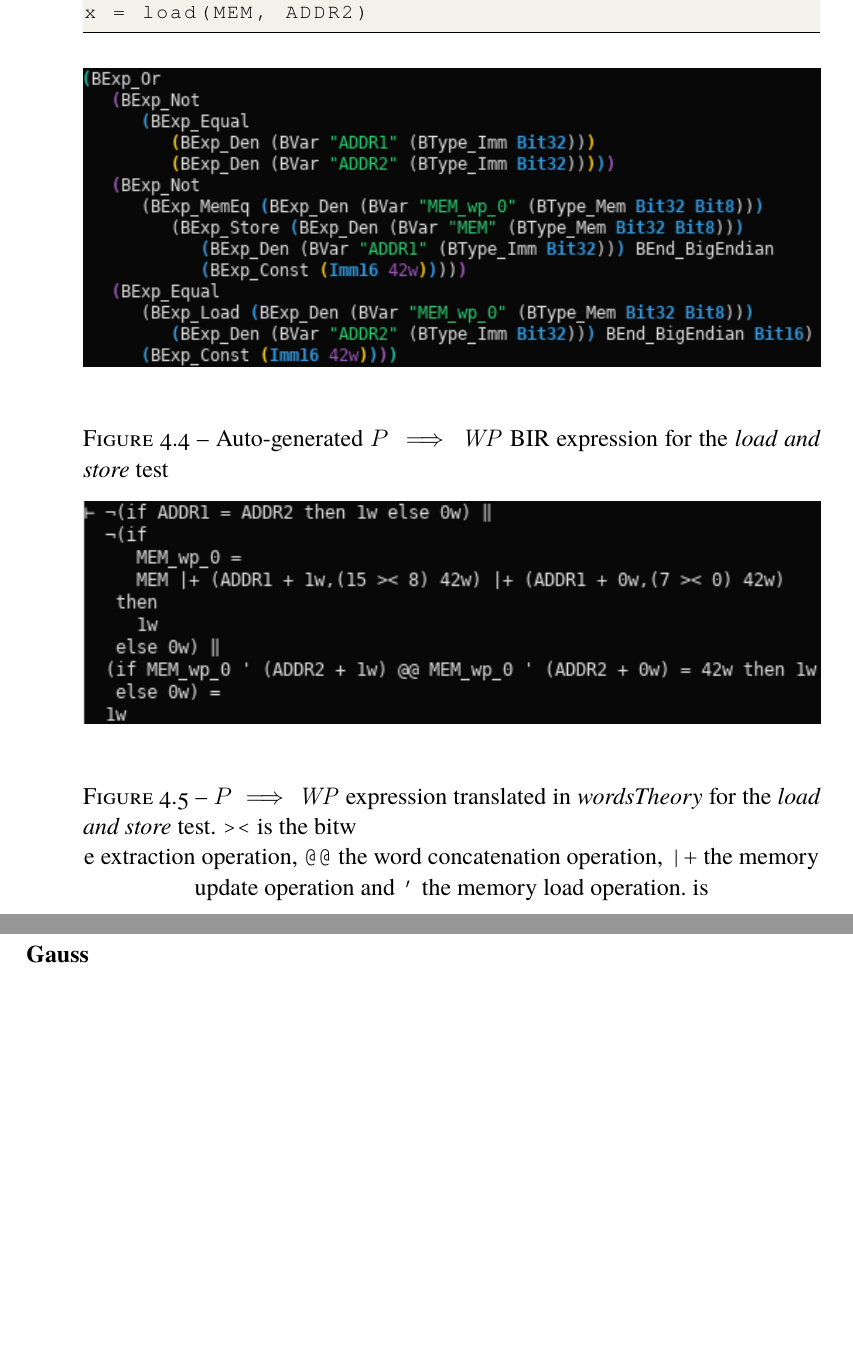
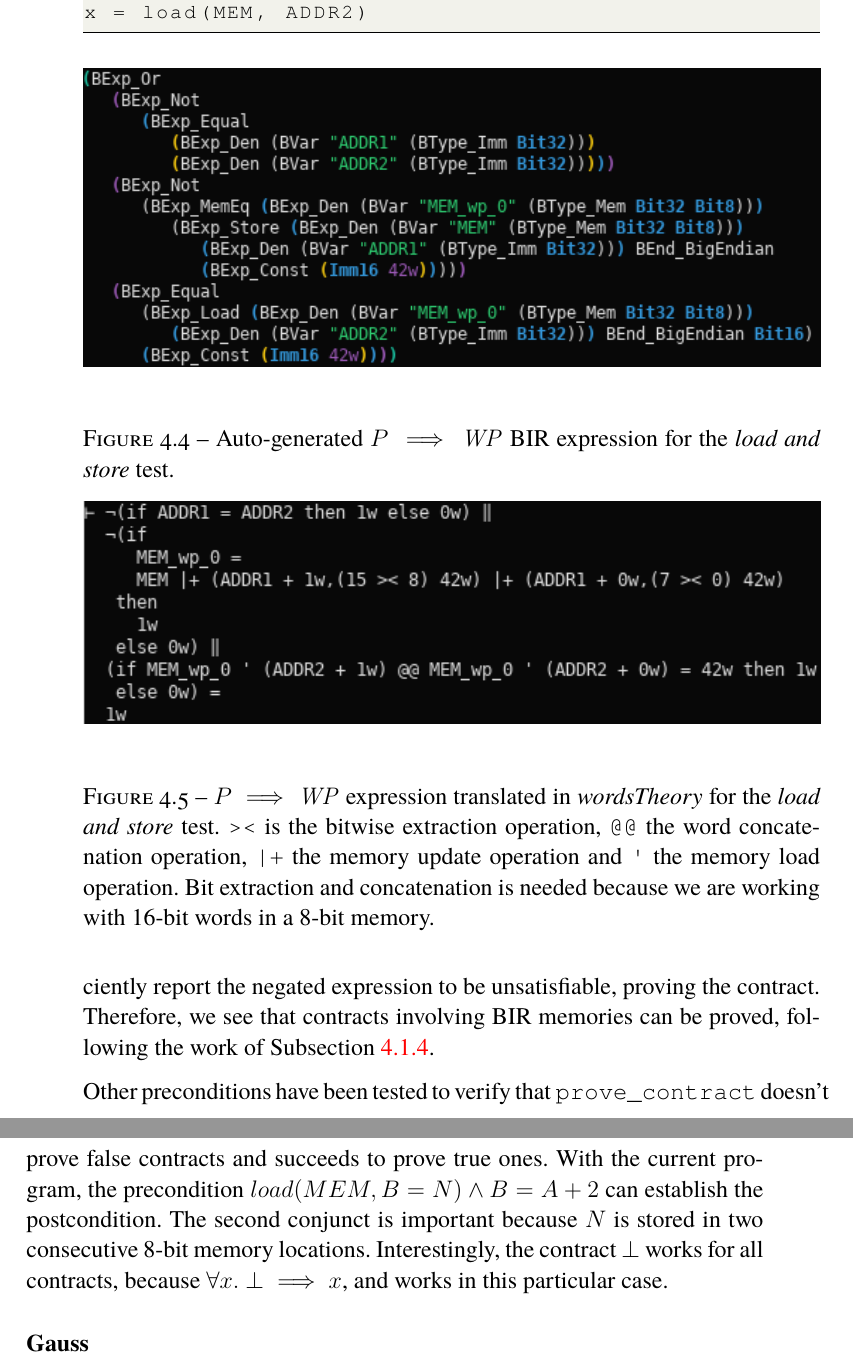
Before and after one commit to totorigolo/master-thesis, a LaTeX thesis (main.tex): two parts of pages 25 and 26 of 29, joined at a grey line, cut so that both start at the same text, the shorter picture padded with empty space. Compiled offline with pdfLaTeX.

Commit message:
Update on Overleaf.

```diff
--- a/main.tex
+++ b/main.tex
@@ -15,6 +15,7 @@
 \usepackage{listings}
 \usepackage{float}
 \usepackage{pmboxdraw}
+\usepackage{textcomp} % for the apostrophe
 
 % hyperref setup
 \definecolor{darkgreen}{RGB}{0,180,0}
@@ -635,16 +636,20 @@ x = load(MEM, ADDR2)
 \begin{figure}[!h]
 	\includegraphics[width=\textwidth]{figures/test_addreq_bir.png}
 	\centering
-	\caption{Auto-generated $P \implies \WP$ BIR expression for the \textit{load and store} test}
+	\caption{Auto-generated $P \implies \WP$ BIR expression for the \textit{load and store} test.}
 	\label{test_addreq_bir}
 \end{figure}
 
 \begin{figure}[!h]
 	\includegraphics[width=\textwidth]{figures/test_addreq_words.png}
 	\centering
-	\caption{$P \implies \WP$ expression translated in \textit{wordsTheory} for the \textit{load and store} test. \texttt{><} is the bitw}
-e extraction operation, \texttt{@@} the word concatenation operation, \texttt{|+} the memory update operation and \texttt{'} the memory load operation.	is\label{test_addreq_words}
+	\caption{$P \implies \WP$ expression translated in \textit{wordsTheory} for the \textit{load and store} test. \texttt{><} is the bitwise extraction operation, \texttt{@@} the word concatenation operation, \texttt{|+} the memory update operation and \texttt{\textquotesingle} the memory load operation. Bit extraction and concatenation is needed because we are working with 16-bit words in a 8-bit memory.}
+	\label{test_addreq_words}
 \end{figure}
+
+This expression is harder to manually prove. However, SMT solvers very efficiently report the negated expression to be unsatisfiable, proving the contract. Therefore, we see that contracts involving BIR memories can be proved, following the work of Subsection \ref{bir-memories-with-smt-solvers}.
+
+Other preconditions have been tested to verify that \texttt{prove\_contract} doesn't prove false contracts and succeeds to prove true ones. With the current program, the precondition $load(MEM,B=N) \land B=A+2$ can establish the postcondition. The second conjunct is important because $N$ is stored in two consecutive 8-bit memory locations. Interestingly, the contract $\bot$ works for all contracts, because $\forall x.~\bot \implies x$, and works in this particular case.
 
 \subsubsection{Gauss}
 
```
Also changed, not shown: main.tex (10 more changed lines).
